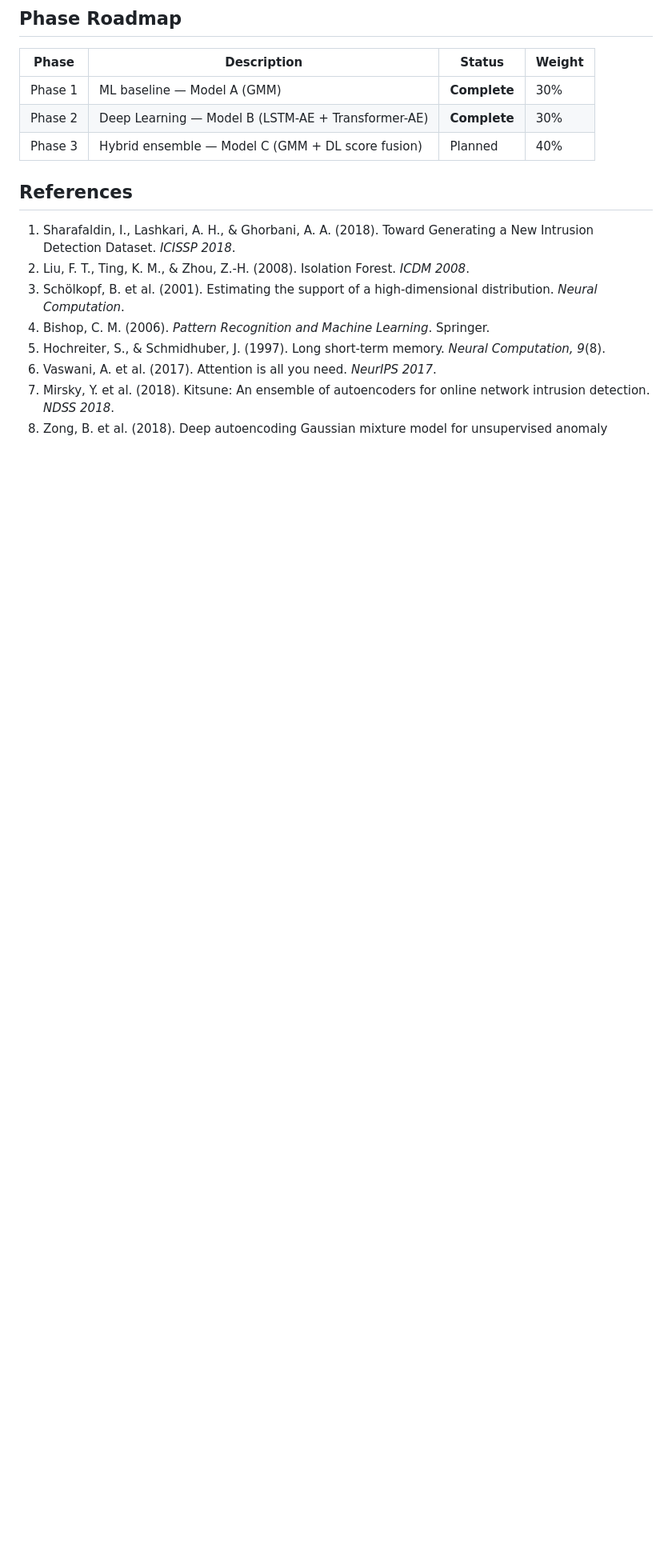
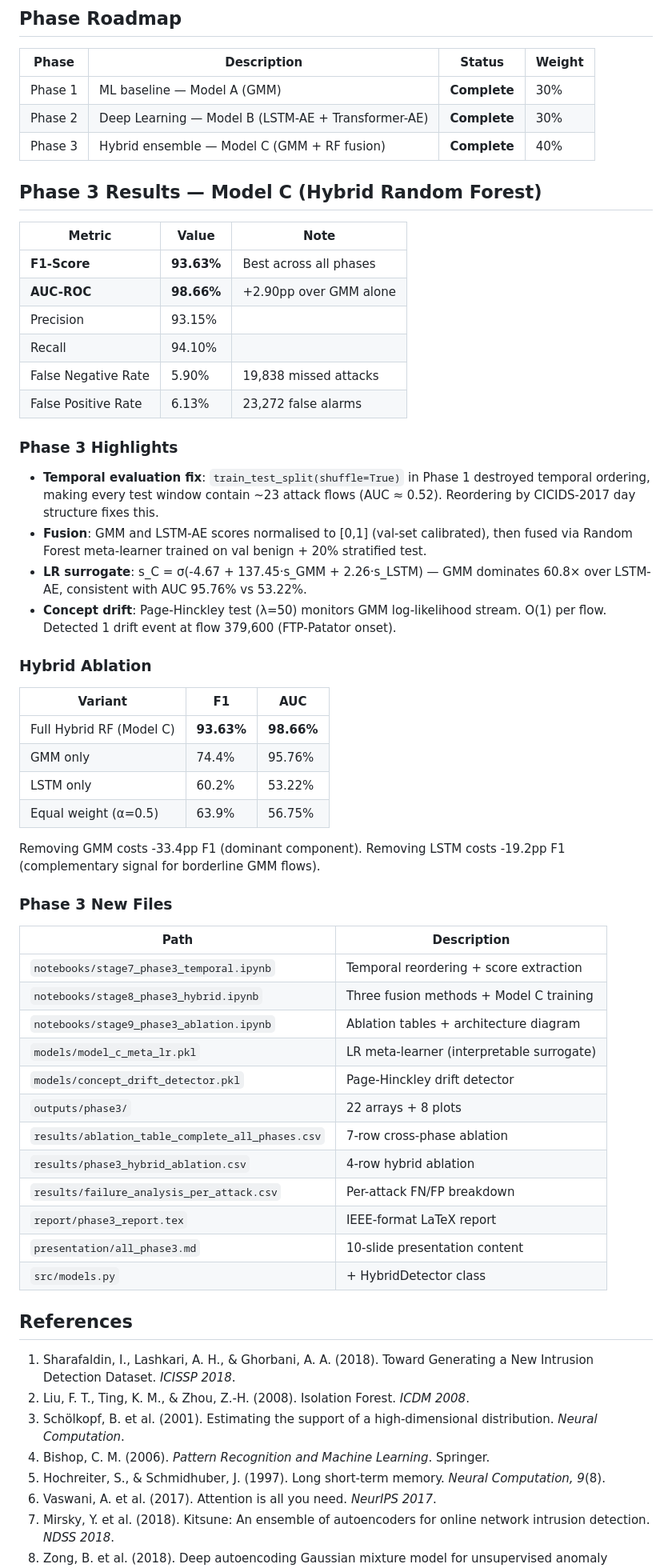
Before and after one commit to Yash121l/sem6-aml-dl-project, a Markdown page: README.md, the part around one of its changes. Shown at 80% size. Rendered like a GitHub page; blank space fills up the shorter version.

Commit message:
docs: Phase 3 complete — presentation and README update

```diff
--- a/README.md
+++ b/README.md
@@ -192,7 +194,53 @@ Phase 2: 121,464 training windows (W=50, stride=10), 716,043 test windows (strid
 |-------|-------------|--------|--------|
 | Phase 1 | ML baseline — Model A (GMM) | **Complete** | 30% |
 | Phase 2 | Deep Learning — Model B (LSTM-AE + Transformer-AE) | **Complete** | 30% |
-| Phase 3 | Hybrid ensemble — Model C (GMM + DL score fusion) | Planned | 40% |
+| Phase 3 | Hybrid ensemble — Model C (GMM + RF fusion) | **Complete** | 40% |
+
+## Phase 3 Results — Model C (Hybrid Random Forest)
+
+| Metric | Value | Note |
+|--------|-------|------|
+| **F1-Score** | **93.63%** | Best across all phases |
+| **AUC-ROC** | **98.66%** | +2.90pp over GMM alone |
+| Precision | 93.15% | |
+| Recall | 94.10% | |
+| False Negative Rate | 5.90% | 19,838 missed attacks |
+| False Positive Rate | 6.13% | 23,272 false alarms |
+
+### Phase 3 Highlights
+
+- **Temporal evaluation fix**: `train_test_split(shuffle=True)` in Phase 1 destroyed temporal ordering, making every test window contain ~23 attack flows (AUC ≈ 0.52). Reordering by CICIDS-2017 day structure fixes this.
+- **Fusion**: GMM and LSTM-AE scores normalised to [0,1] (val-set calibrated), then fused via Random Forest meta-learner trained on val benign + 20% stratified test.
+- **LR surrogate**: s_C = σ(-4.67 + 137.45·s_GMM + 2.26·s_LSTM) — GMM dominates 60.8× over LSTM-AE, consistent with AUC 95.76% vs 53.22%.
+- **Concept drift**: Page-Hinckley test (λ=50) monitors GMM log-likelihood stream. O(1) per flow. Detected 1 drift event at flow 379,600 (FTP-Patator onset).
+
+### Hybrid Ablation
+
+| Variant | F1 | AUC |
+|---------|-----|-----|
+| Full Hybrid RF (Model C) | **93.63%** | **98.66%** |
+| GMM only | 74.4% | 95.76% |
+| LSTM only | 60.2% | 53.22% |
+| Equal weight (α=0.5) | 63.9% | 56.75% |
+
+Removing GMM costs -33.4pp F1 (dominant component). Removing LSTM costs -19.2pp F1 (complementary signal for borderline GMM flows).
+
+### Phase 3 New Files
+
+| Path | Description |
+|------|-------------|
+| `notebooks/stage7_phase3_temporal.ipynb` | Temporal reordering + score extraction |
+| `notebooks/stage8_phase3_hybrid.ipynb` | Three fusion methods + Model C training |
+| `notebooks/stage9_phase3_ablation.ipynb` | Ablation tables + architecture diagram |
+| `models/model_c_meta_lr.pkl` | LR meta-learner (interpretable surrogate) |
+| `models/concept_drift_detector.pkl` | Page-Hinckley drift detector |
+| `outputs/phase3/` | 22 arrays + 8 plots |
+| `results/ablation_table_complete_all_phases.csv` | 7-row cross-phase ablation |
+| `results/phase3_hybrid_ablation.csv` | 4-row hybrid ablation |
+| `results/failure_analysis_per_attack.csv` | Per-attack FN/FP breakdown |
+| `report/phase3_report.tex` | IEEE-format LaTeX report |
+| `presentation/all_phase3.md` | 10-slide presentation content |
+| `src/models.py` | + HybridDetector class |
 
 ## References
 
```
Also changed, not shown: other parts of README.md (+4 -2 lines), presentation/all_phase3.md (added, +279 -0 lines).
